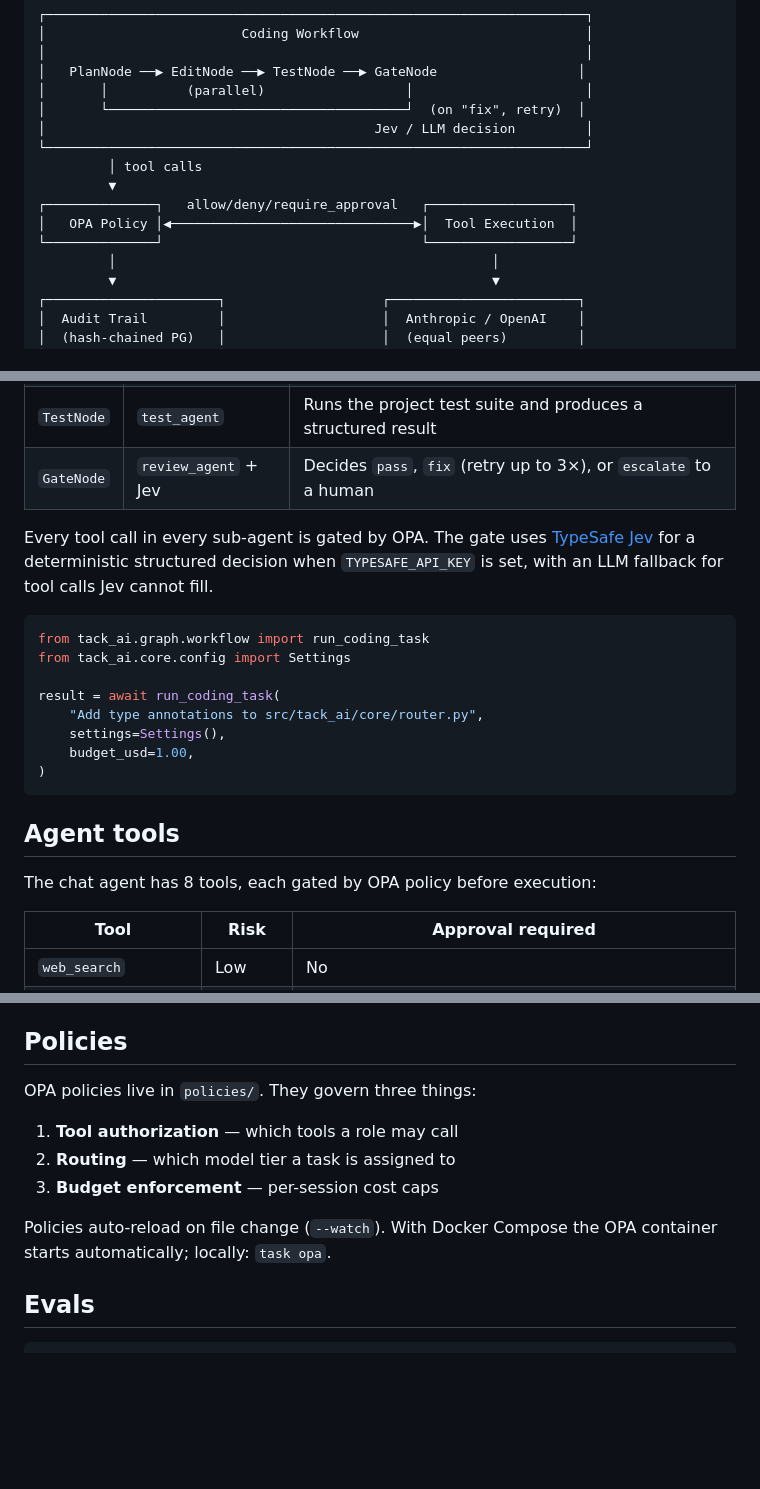
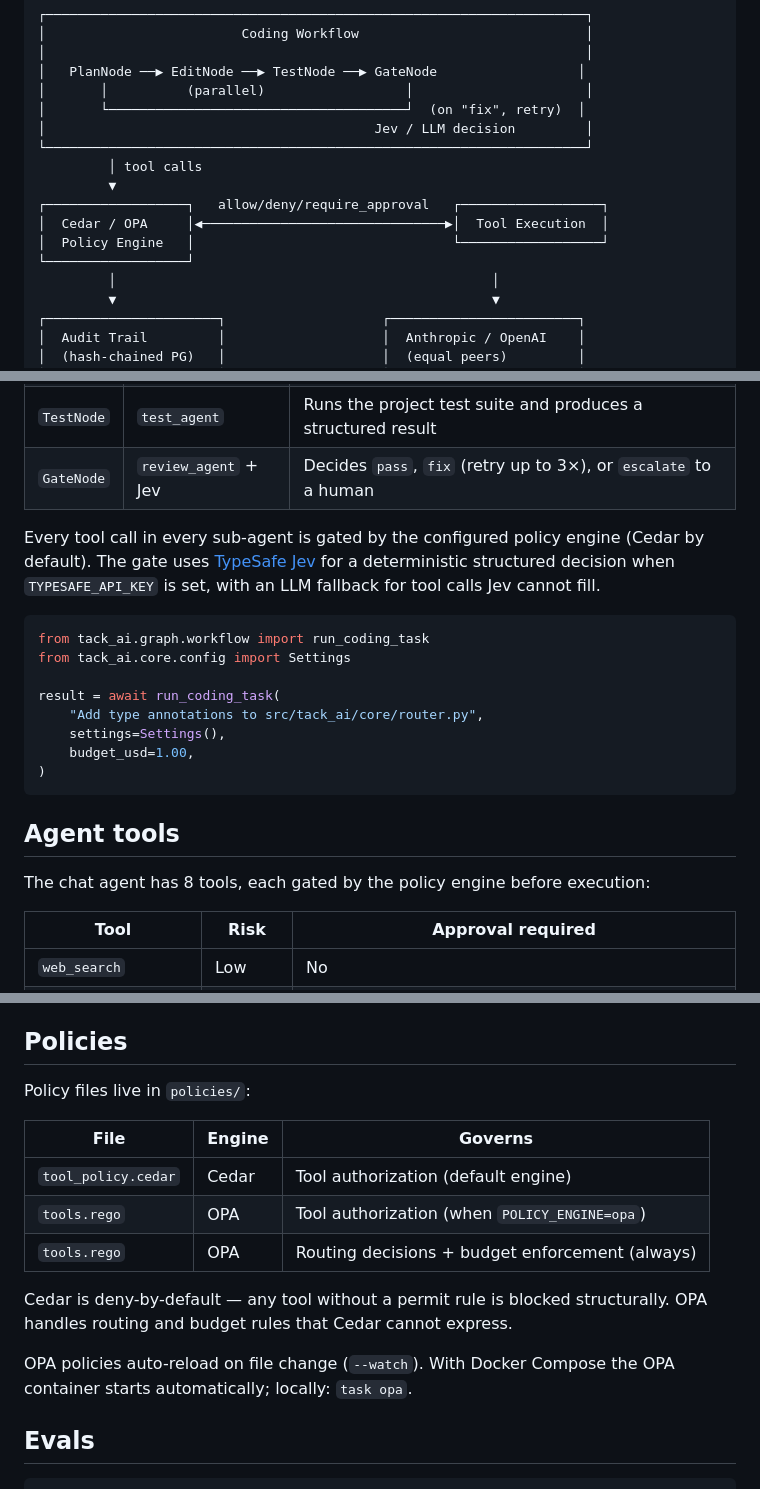
Before and after one commit to SkylarHoughtonGithub/tack-ai, a Markdown page: README.md, 3 parts joined by grey strips. Drawn GitHub-style; blank space fills up the shorter version.

Commit message:
docs: Update README with cedar defaults

````diff
--- a/README.md
+++ b/README.md
@@ -32,9 +32,10 @@ A policy-governed coding agent with a tamper-evident audit trail. Designed for c
 └─────────────────────────────────────────────────────────────────────┘
          │ tool calls
          ▼
-┌──────────────┐   allow/deny/require_approval   ┌──────────────────┐
-│   OPA Policy │◀───────────────────────────────▶│  Tool Execution  │
-└──────────────┘                                 └──────────────────┘
+┌──────────────────┐   allow/deny/require_approval   ┌──────────────────┐
+│  Cedar / OPA     │◀───────────────────────────────▶│  Tool Execution  │
+│  Policy Engine   │                                 └──────────────────┘
+└──────────────────┘
          │                                                │
          ▼                                                ▼
 ┌──────────────────────┐                    ┌────────────────────────┐
@@ -149,7 +152,7 @@ The `pydantic_graph` workflow (`src/tack_ai/graph/`) runs four sub-agents in seq
 | `TestNode` | `test_agent` | Runs the project test suite and produces a structured result |
 | `GateNode` | `review_agent` + Jev | Decides `pass`, `fix` (retry up to 3×), or `escalate` to a human |
 
-Every tool call in every sub-agent is gated by OPA. The gate uses [TypeSafe Jev](https://jev-agent.com) for a deterministic structured decision when `TYPESAFE_API_KEY` is set, with an LLM fallback for tool calls Jev cannot fill.
+Every tool call in every sub-agent is gated by the configured policy engine (Cedar by default). The gate uses [TypeSafe Jev](https://jev-agent.com) for a deterministic structured decision when `TYPESAFE_API_KEY` is set, with an LLM fallback for tool calls Jev cannot fill.
 
 ```python
 from tack_ai.graph.workflow import run_coding_task
@@ -164,7 +167,7 @@ result = await run_coding_task(
 
 ## Agent tools
 
-The chat agent has 8 tools, each gated by OPA policy before execution:
+The chat agent has 8 tools, each gated by the policy engine before execution:
 
 | Tool | Risk | Approval required |
 |------|------|-------------------|
@@ -183,13 +186,17 @@ See [`docs/AGENTS.md`](docs/AGENTS.md) for the full policy reference.
 
 ## Policies
 
-OPA policies live in `policies/`. They govern three things:
+Policy files live in `policies/`:
 
-1. **Tool authorization** — which tools a role may call
-2. **Routing** — which model tier a task is assigned to
-3. **Budget enforcement** — per-session cost caps
+| File | Engine | Governs |
+|------|--------|---------|
+| `tool_policy.cedar` | Cedar | Tool authorization (default engine) |
+| `tools.rego` | OPA | Tool authorization (when `POLICY_ENGINE=opa`) |
+| `tools.rego` | OPA | Routing decisions + budget enforcement (always) |
 
-Policies auto-reload on file change (`--watch`). With Docker Compose the OPA container starts automatically; locally: `task opa`.
+Cedar is deny-by-default — any tool without a permit rule is blocked structurally. OPA handles routing and budget rules that Cedar cannot express.
+
+OPA policies auto-reload on file change (`--watch`). With Docker Compose the OPA container starts automatically; locally: `task opa`.
 
 ## Evals
 
````
Also changed, not shown: other parts of README.md (+4 -2 lines).
